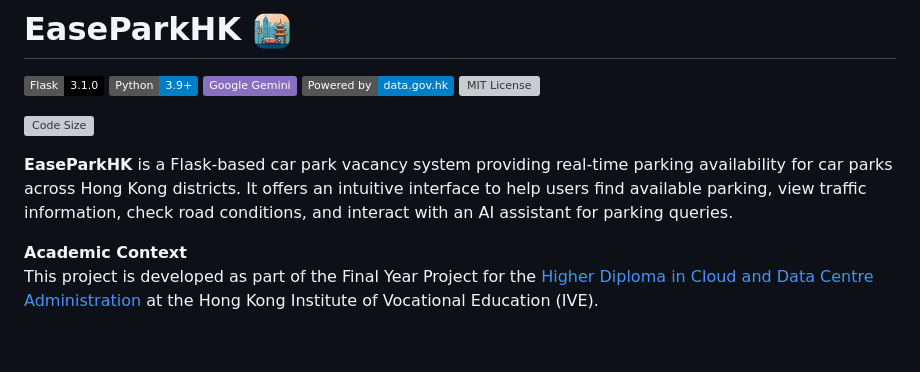
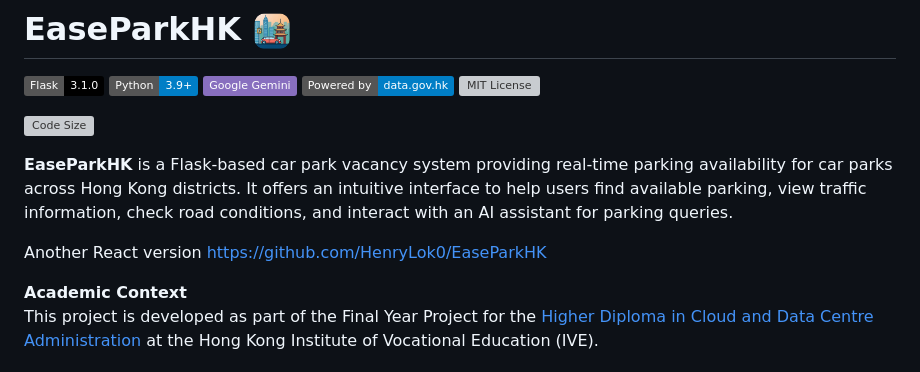
Before and after one commit to HenryLok0/IT114115-FYP-EaseParkHK, a Markdown page: README.md, the part around the change. Rendered like a GitHub page; badges without logos; blank space fills up the shorter version; grey boxes are pictures that could not be loaded.

```diff
--- a/README.md
+++ b/README.md
@@ -9,6 +9,8 @@
 [![Code Size](https://img.shields.io/github/languages/code-size/EaseParkHK/IT114115-FYP-EaseParkHK?style=flat-square&logo=github)](https://github.com/EaseParkHK/IT114115-FYP-EaseParkHK)
 
 **EaseParkHK** is a Flask-based car park vacancy system providing real-time parking availability for car parks across Hong Kong districts. It offers an intuitive interface to help users find available parking, view traffic information, check road conditions, and interact with an AI assistant for parking queries.
+
+Another React version https://github.com/HenryLok0/EaseParkHK
 
 **Academic Context**
 This project is developed as part of the Final Year Project for the [Higher Diploma in Cloud and Data Centre Administration](https://www.vtc.edu.hk/admission/en/programme/it114115-higher-diploma-in-cloud-and-data-centre-administration/) at the Hong Kong Institute of Vocational Education (IVE).
```
